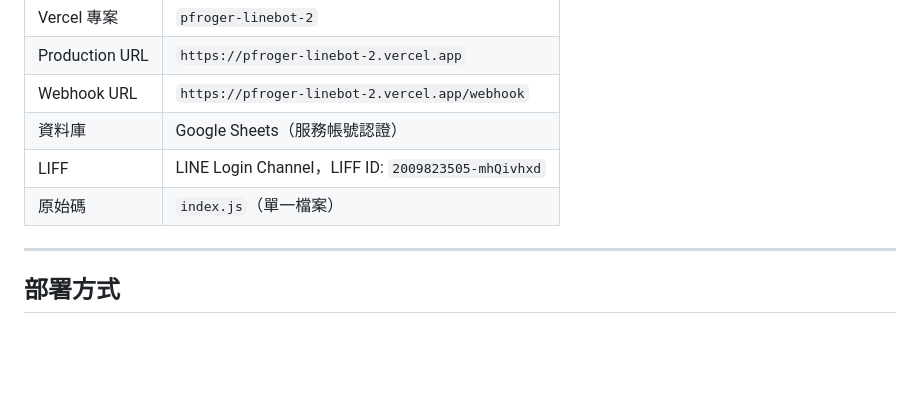
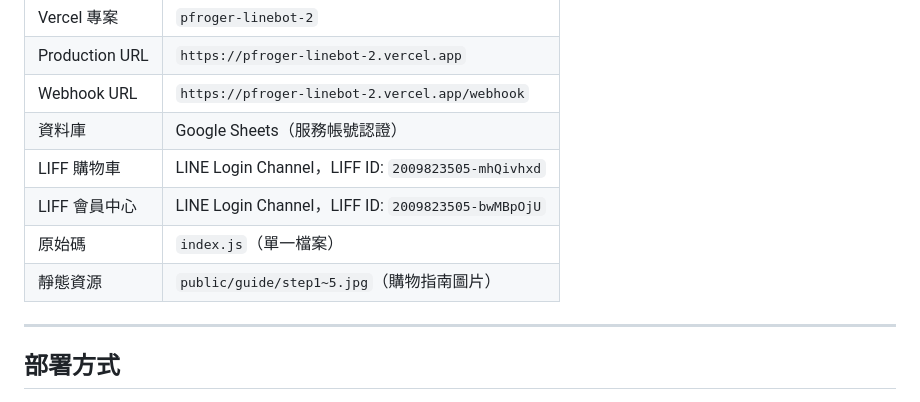
Before and after one commit to PFRoger/grl-line-bot, a Markdown page: README.md, the part around one of its changes. GitHub-like rendering; blank space fills up the shorter version.

```diff
--- a/README.md
+++ b/README.md
@@ -31,8 +41,10 @@ LINE Bot 服務，主要功能為 GRL (grail.bz) 商品報價查詢、購物車
 | Production URL | `https://pfroger-linebot-2.vercel.app` |
 | Webhook URL | `https://pfroger-linebot-2.vercel.app/webhook` |
 | 資料庫 | Google Sheets（服務帳號認證） |
-| LIFF | LINE Login Channel，LIFF ID: `2009823505-mhQivhxd` |
+| LIFF 購物車 | LINE Login Channel，LIFF ID: `2009823505-mhQivhxd` |
+| LIFF 會員中心 | LINE Login Channel，LIFF ID: `2009823505-bwMBpOjU` |
 | 原始碼 | `index.js`（單一檔案） |
+| 靜態資源 | `public/guide/step1~5.jpg`（購物指南圖片） |
 
 ---
 
```
Also changed, not shown: other parts of README.md (+54 -13 lines).
